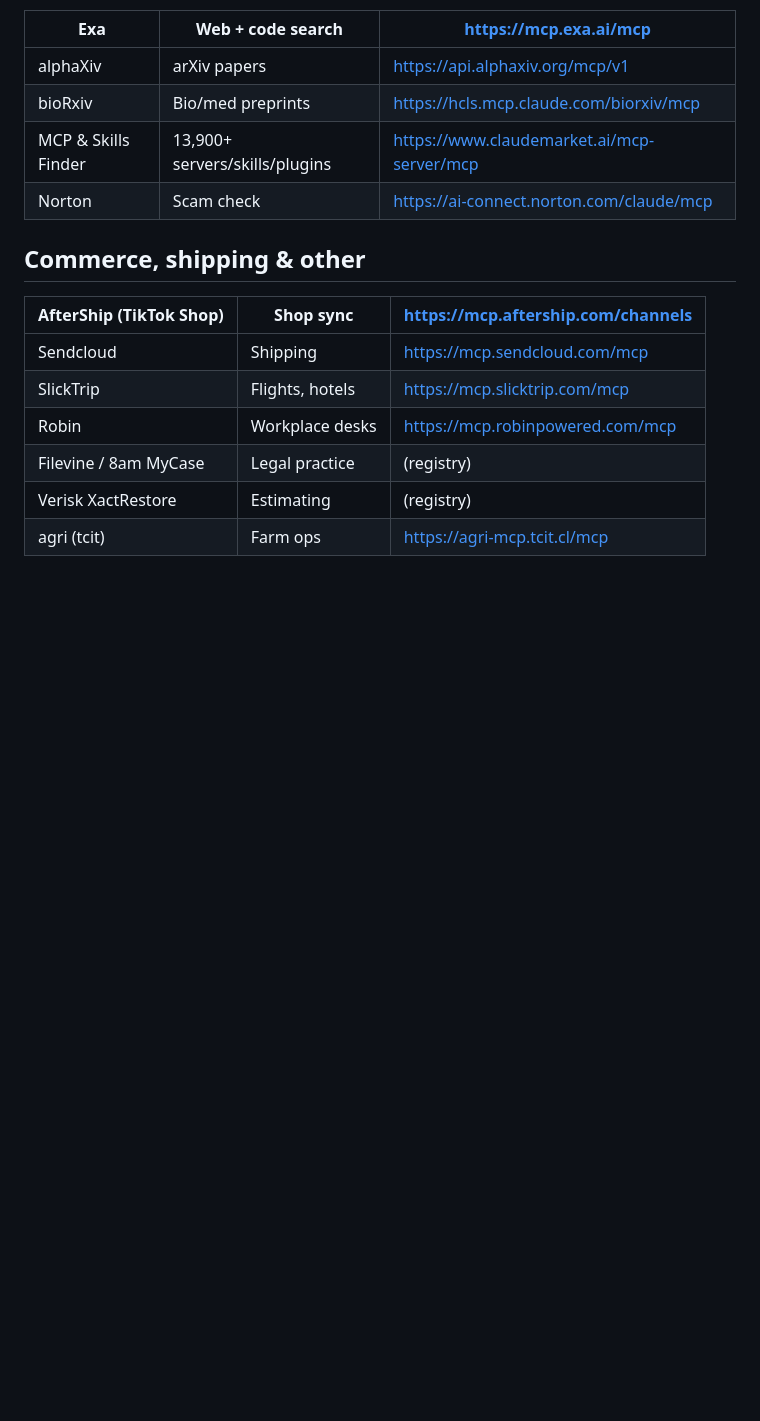
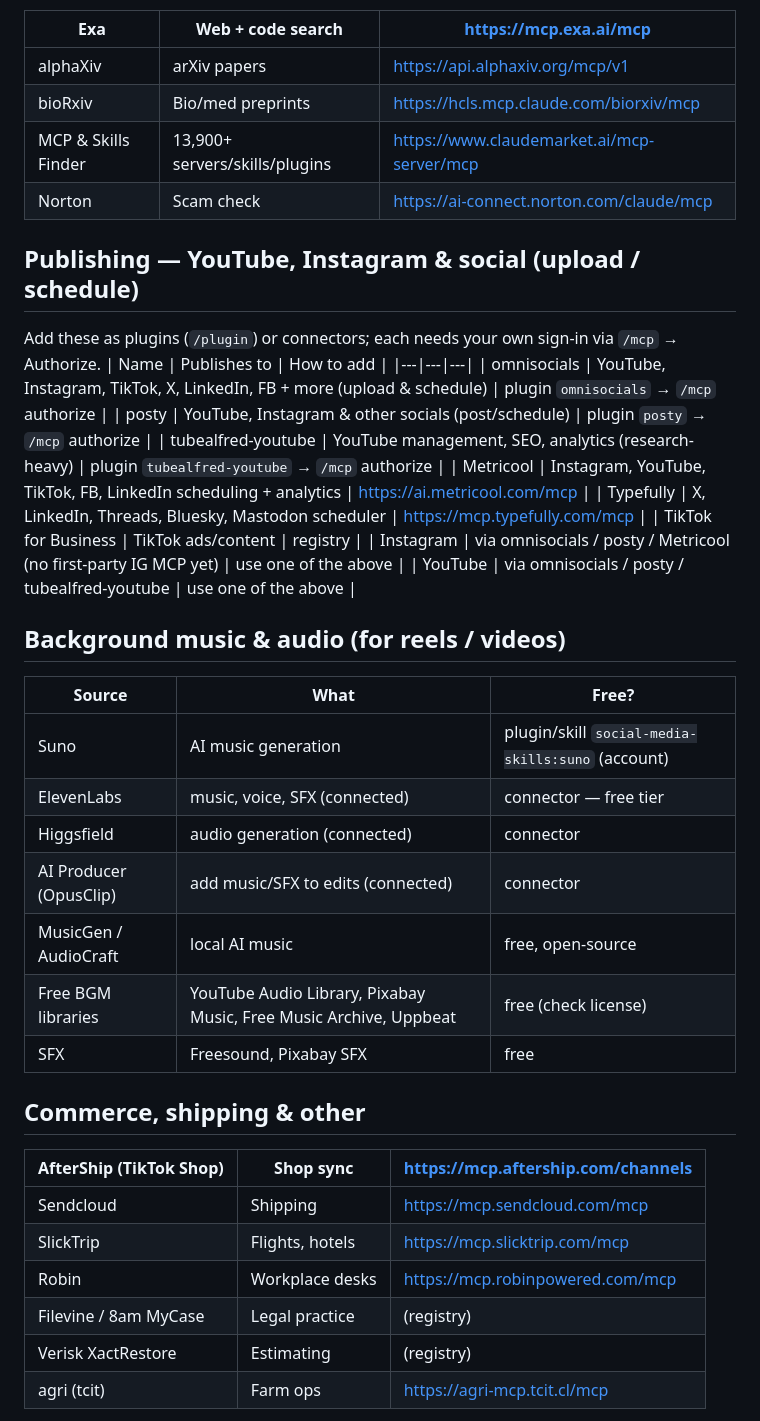
Before and after one commit to puribaba007/mega-hub-skill, a Markdown page: mega-hub/references/connectors.md, the part around the change. GitHub-like rendering; blank space fills up the shorter version.

Commit message:
Add YouTube + Instagram publishing connectors and background-music sources to catalog/router

```diff
--- a/mega-hub/references/connectors.md
+++ b/mega-hub/references/connectors.md
@@ -175,6 +175,30 @@ Tip: ask Claude "list my connectors" to see which ones you already have.
 | MCP & Skills Finder | 13,900+ servers/skills/plugins | https://www.claudemarket.ai/mcp-server/mcp |
 | Norton | Scam check | https://ai-connect.norton.com/claude/mcp |
 
+## Publishing — YouTube, Instagram & social (upload / schedule)
+Add these as plugins (`/plugin`) or connectors; each needs your own sign-in via `/mcp` → Authorize.
+| Name | Publishes to | How to add |
+|---|---|---|
+| omnisocials | YouTube, Instagram, TikTok, X, LinkedIn, FB + more (upload & schedule) | plugin `omnisocials` → `/mcp` authorize |
+| posty | YouTube, Instagram & other socials (post/schedule) | plugin `posty` → `/mcp` authorize |
+| tubealfred-youtube | YouTube management, SEO, analytics (research-heavy) | plugin `tubealfred-youtube` → `/mcp` authorize |
+| Metricool | Instagram, YouTube, TikTok, FB, LinkedIn scheduling + analytics | https://ai.metricool.com/mcp |
+| Typefully | X, LinkedIn, Threads, Bluesky, Mastodon scheduler | https://mcp.typefully.com/mcp |
+| TikTok for Business | TikTok ads/content | registry |
+| Instagram | via omnisocials / posty / Metricool (no first-party IG MCP yet) | use one of the above |
+| YouTube | via omnisocials / posty / tubealfred-youtube | use one of the above |
+
+## Background music & audio (for reels / videos)
+| Source | What | Free? |
+|---|---|---|
+| Suno | AI music generation | plugin/skill `social-media-skills:suno` (account) |
+| ElevenLabs | music, voice, SFX (connected) | connector — free tier |
+| Higgsfield | audio generation (connected) | connector |
+| AI Producer (OpusClip) | add music/SFX to edits (connected) | connector |
+| MusicGen / AudioCraft | local AI music | free, open-source |
+| Free BGM libraries | YouTube Audio Library, Pixabay Music, Free Music Archive, Uppbeat | free (check license) |
+| SFX | Freesound, Pixabay SFX | free |
+
 ## Commerce, shipping & other
 | AfterShip (TikTok Shop) | Shop sync | https://mcp.aftership.com/channels |
 |---|---|---|
```
Also changed, not shown: mega-hub/SKILL.md (+3 -0 lines).
